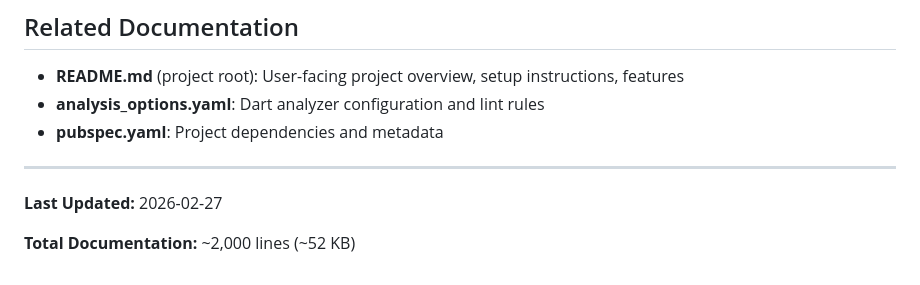
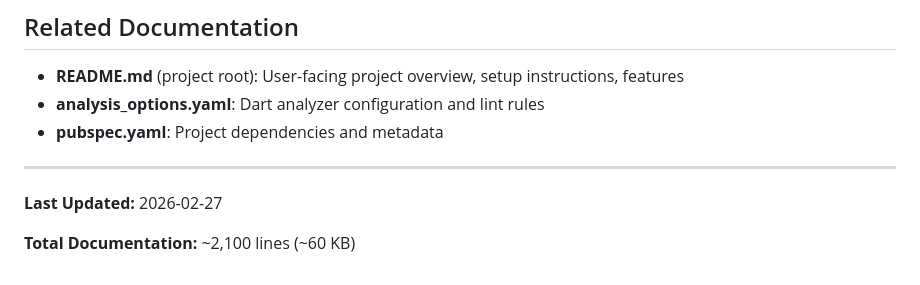
Before and after one commit to cunderw/flutter_weather_channel, a Markdown page: .github/README.md, the part around the change. Drawn GitHub-style.

Commit message:
Fix: Update documentation totals to reflect accurate line counts
Co-authored-by: cunderw <29203283+cunderw@users.noreply.github.com>

```diff
--- a/.github/README.md
+++ b/.github/README.md
@@ -108,4 +108,4 @@ These documents should be updated when:
 
 **Last Updated:** 2026-02-27
 
-**Total Documentation:** ~2,000 lines (~52 KB)
+**Total Documentation:** ~2,100 lines (~60 KB)
```
